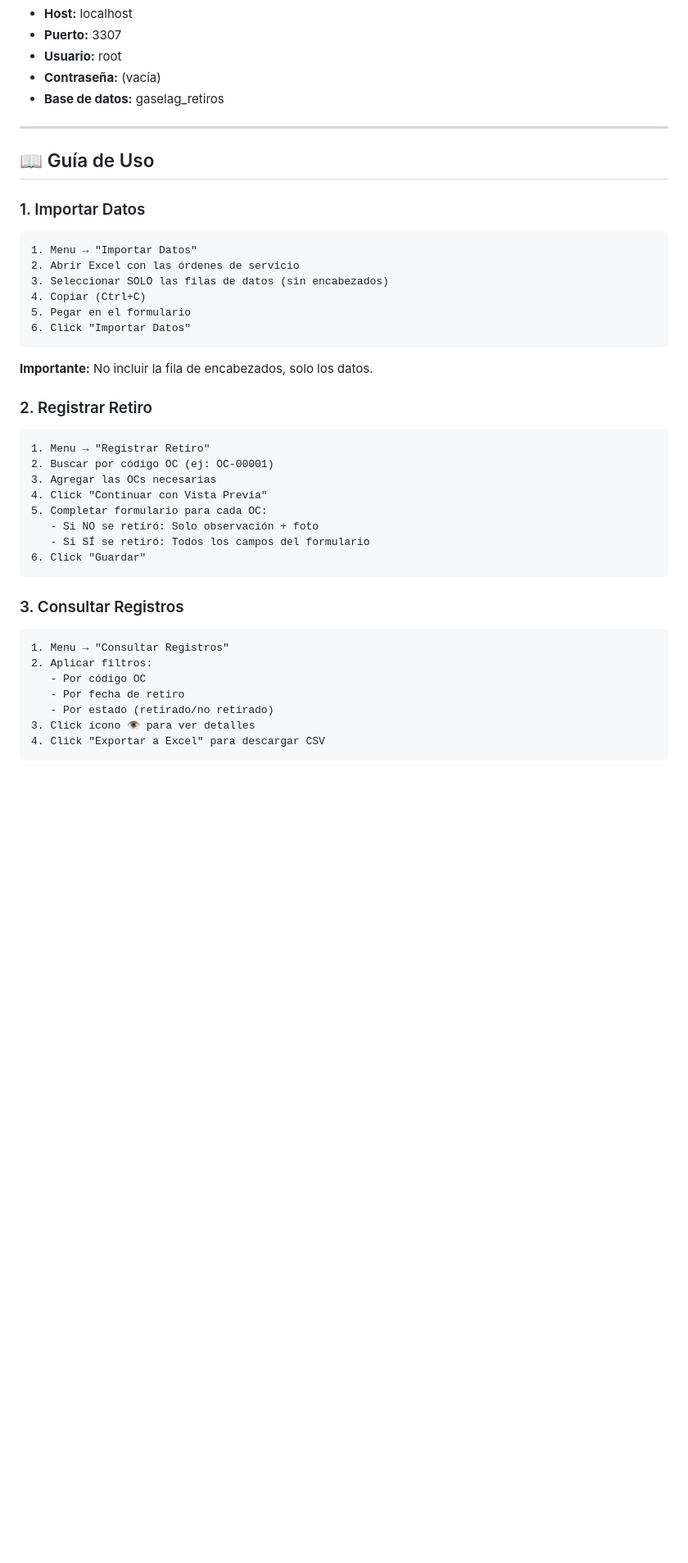
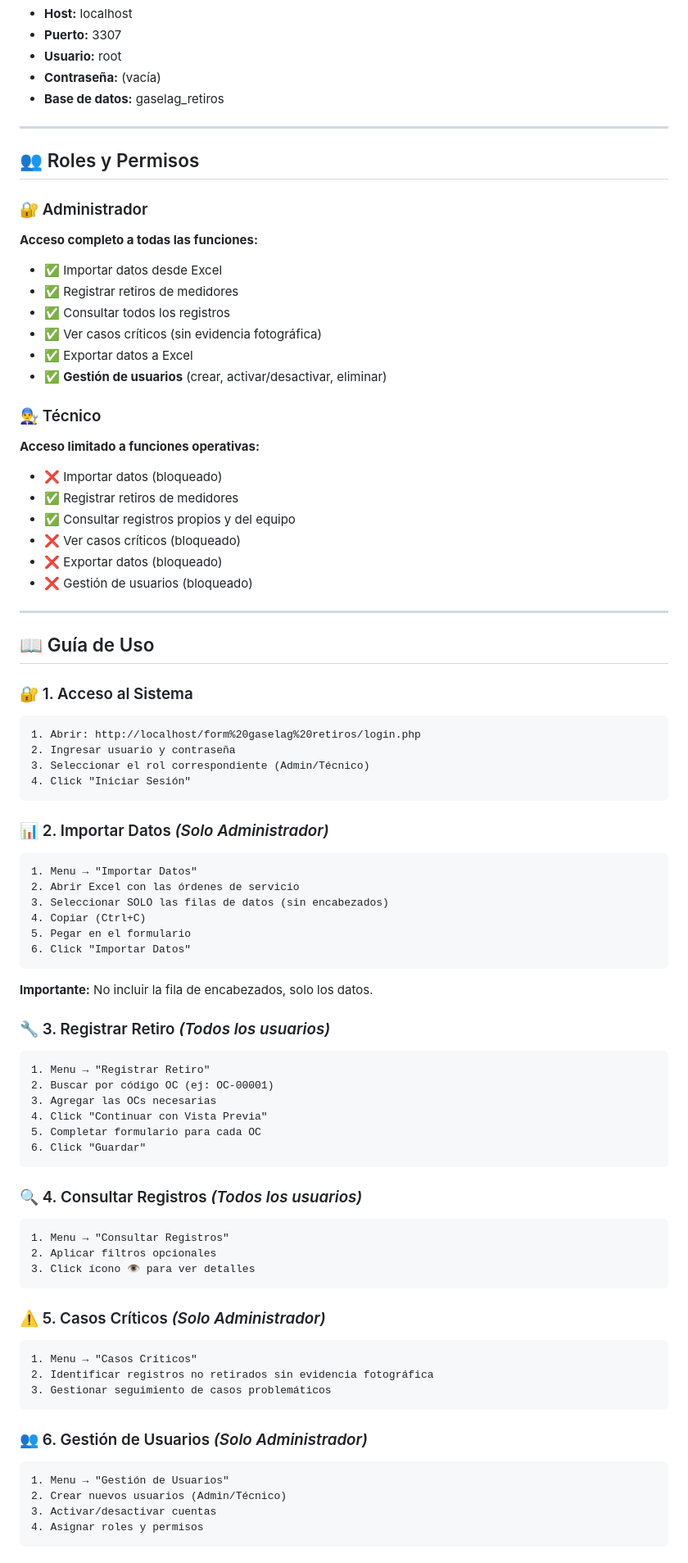
Before and after one commit to CristopherG19/FORM-RETIROS-GASELAG, a Markdown page: README.md, the part around the change printed below. Shown: that part at 82% size. Rendered like a GitHub page; blank space fills up the shorter version.

````diff
--- a/README.md
+++ b/README.md
@@ -68,9 +90,39 @@ Por defecto usa:
 
 ---
 
+## 👥 Roles y Permisos
+
+### 🔐 Administrador
+**Acceso completo a todas las funciones:**
+- ✅ Importar datos desde Excel
+- ✅ Registrar retiros de medidores
+- ✅ Consultar todos los registros
+- ✅ Ver casos críticos (sin evidencia fotográfica)
+- ✅ Exportar datos a Excel
+- ✅ **Gestión de usuarios** (crear, activar/desactivar, eliminar)
+
+### 👨‍🔧 Técnico
+**Acceso limitado a funciones operativas:**
+- ❌ Importar datos (bloqueado)
+- ✅ Registrar retiros de medidores
+- ✅ Consultar registros propios y del equipo
+- ❌ Ver casos críticos (bloqueado)
+- ❌ Exportar datos (bloqueado)
+- ❌ Gestión de usuarios (bloqueado)
+
+---
+
 ## 📖 Guía de Uso
 
-### 1. Importar Datos
+### 🔐 1. Acceso al Sistema
+```
+1. Abrir: http://localhost/form%20gaselag%20retiros/login.php
+2. Ingresar usuario y contraseña
+3. Seleccionar el rol correspondiente (Admin/Técnico)
+4. Click "Iniciar Sesión"
+```
+
+### 📊 2. Importar Datos *(Solo Administrador)*
 ```
 1. Menu → "Importar Datos"
 2. Abrir Excel con las órdenes de servicio
@@ -82,24 +134,34 @@ Por defecto usa:
 
 **Importante:** No incluir la fila de encabezados, solo los datos.
 
-### 2. Registrar Retiro
+### 🔧 3. Registrar Retiro *(Todos los usuarios)*
 ```
 1. Menu → "Registrar Retiro"
 2. Buscar por código OC (ej: OC-00001)
 3. Agregar las OCs necesarias
 4. Click "Continuar con Vista Previa"
-5. Completar formulario para cada OC:
-   - Si NO se retiró: Solo observación + foto
-   - Si SÍ se retiró: Todos los campos del formulario
+5. Completar formulario para cada OC
 6. Click "Guardar"
 ```
 
-### 3. Consultar Registros
+### 🔍 4. Consultar Registros *(Todos los usuarios)*
 ```
 1. Menu → "Consultar Registros"
-2. Aplicar filtros:
-   - Por código OC
-   - Por fecha de retiro
-   - Por estado (retirado/no retirado)
+2. Aplicar filtros opcionales
 3. Click ícono 👁️ para ver detalles
-4. Click "Exportar a Excel" para descargar CSV
+```
+### ⚠️ 5. Casos Críticos *(Solo Administrador)*
+```
+1. Menu → "Casos Críticos"
+2. Identificar registros no retirados sin evidencia fotográfica
+3. Gestionar seguimiento de casos problemáticos
+```
+
+### 👥 6. Gestión de Usuarios *(Solo Administrador)*
+```
+1. Menu → "Gestión de Usuarios"
+2. Crear nuevos usuarios (Admin/Técnico)
+3. Activar/desactivar cuentas
+4. Asignar roles y permisos
+```
+
````
Also changed, not shown: other parts of README.md (+56 -3 lines).
